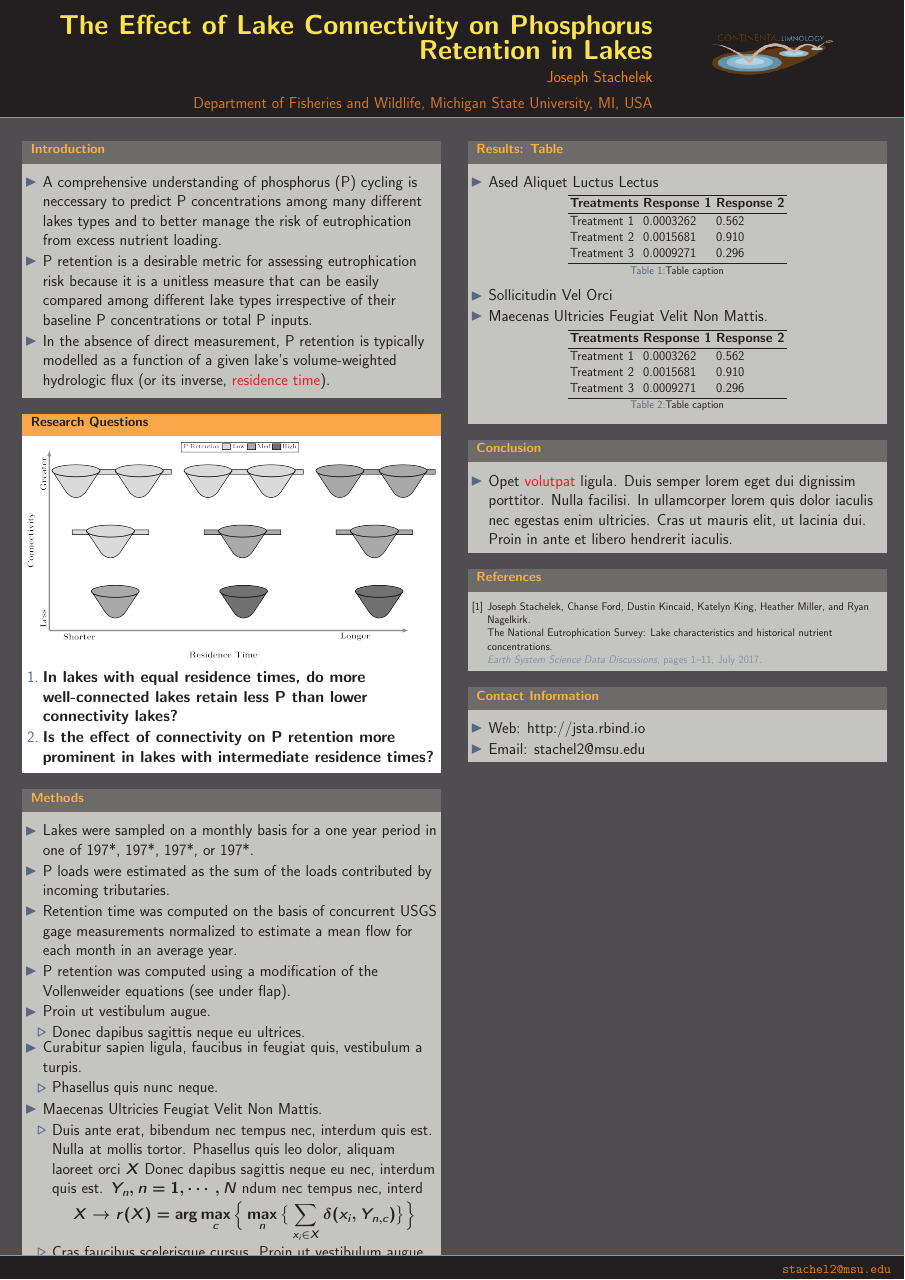
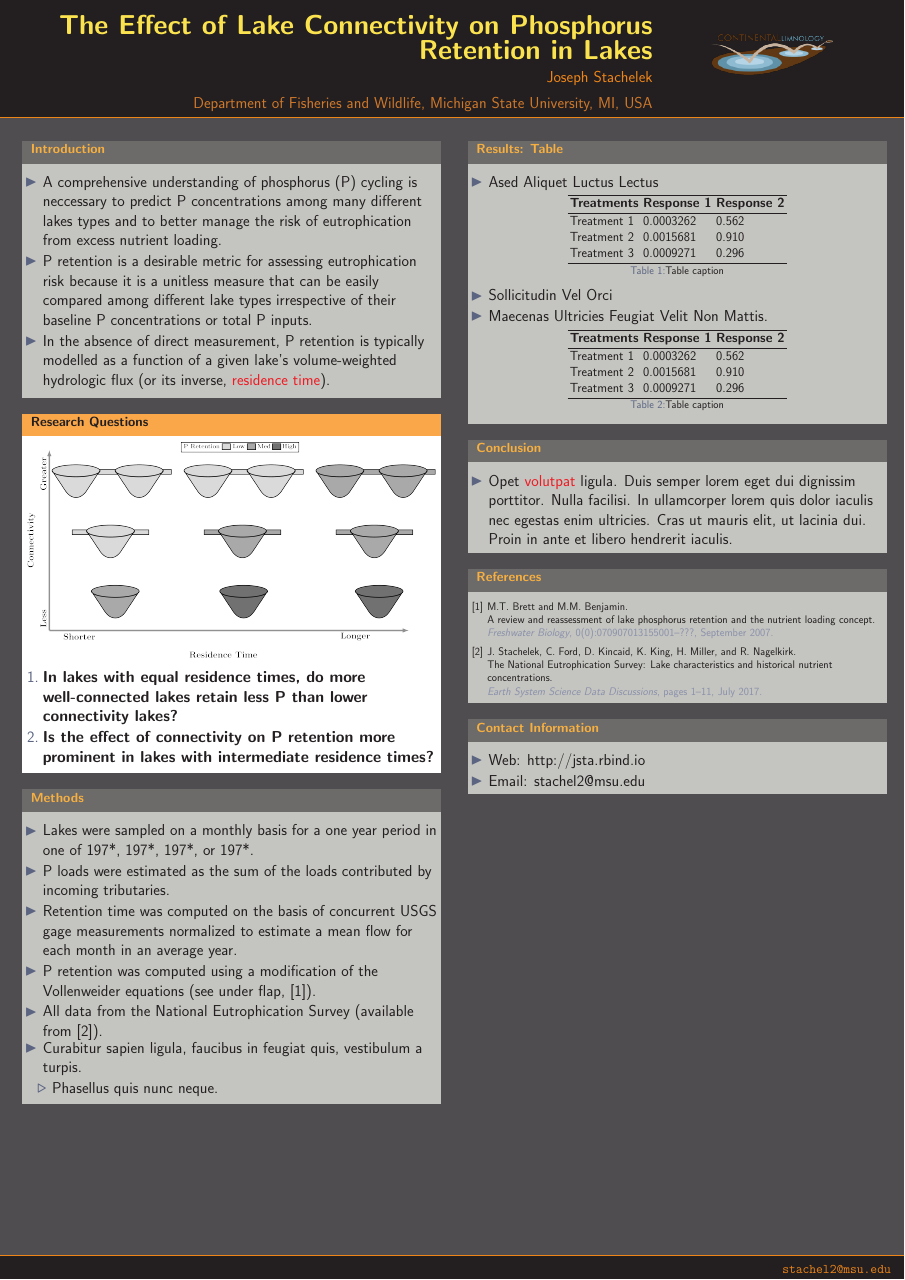
Before and after one commit to jsta/2017_GLEON, a LaTeX poster (conference_poster_2.tex, which reads sample.bib): the whole page. Compiled offline with pdfLaTeX.

Commit message:
reference management

```diff
--- a/conference_poster_2.tex
+++ b/conference_poster_2.tex
@@ -117,11 +117,8 @@
 \item Lakes were sampled on a monthly basis for a one year period in one of 197*, 197*, 197*, or 197*.
 \item P loads were estimated as the sum of the loads contributed by incoming tributaries.
 \item Retention time was computed on the basis of concurrent USGS gage measurements normalized to estimate a mean flow for each month in an average year.
-\item P retention was computed using a modification of the Vollenweider equations (see under flap).
-\item Proin ut vestibulum augue.
-\begin{itemize}
-\item Donec dapibus sagittis neque eu ultrices.
-\end{itemize}
+\item P retention was computed using a modification of the Vollenweider equations (see under flap, \cite{Brettreviewreassessmentlake2007}).
+\item All data from the National Eutrophication Survey (available from \cite{StachelekNationalEutrophicationSurvey2017}).
 \end{itemize}
 \end{column}
 
@@ -139,18 +136,6 @@
 \begin{itemize}
 \item Phasellus quis nunc neque.
 \end{itemize}
-\end{itemize}
-
-\begin{itemize}
-\item Maecenas Ultricies Feugiat Velit Non Mattis.
-\begin{itemize}
-\item Duis ante erat, bibendum nec tempus nec, interdum quis est. Nulla at mollis tortor. Phasellus quis leo dolor, aliquam laoreet orci $X$ Donec dapibus sagittis neque eu nec, interdum quis est. $Y_n, n=1,\cdots,N$ ndum nec tempus nec, interd
-\begin{align*}
-X \rightarrow r(X) & = \arg \max_{c} \Big\{ \max_n \big\{ \sum_{x_i \in X} \delta(x_i,Y_{n,c})\big\} \Big\}
-\end{align*}
-\item Cras faucibus scelerisque cursus. Proin ut vestibulum augue. $\delta(x_i,Y_{n,c})$
-\end{itemize}
-\item Fusce tempus arcu id ligula varius dictum. Donec ut nisl dui.
 \end{itemize}
 
 \end{block}
--- a/sample.bib
+++ b/sample.bib
@@ -16,0 +21,5 @@
+  title = {A Review and Reassessment of Lake Phosphorus Retention and the Nutrient Loading Concept},
+  volume = {0},
+  issn = {0046-5070, 1365-2427},
+  doi = {10.1111/j.1365-2427.2007.01862.x},
+  language = {en},
```
Also changed, not shown: sample.bib (16 more changed lines).
